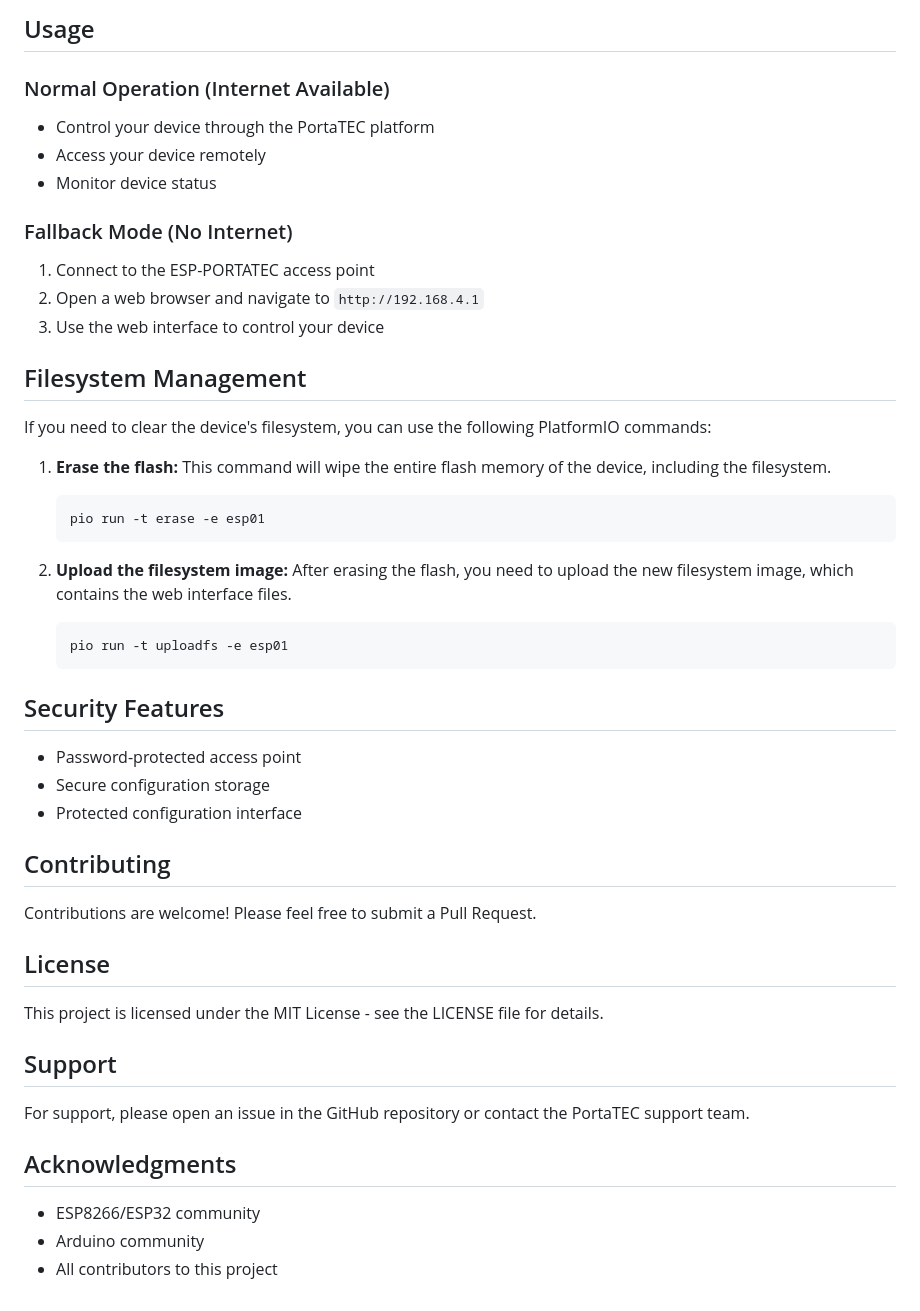
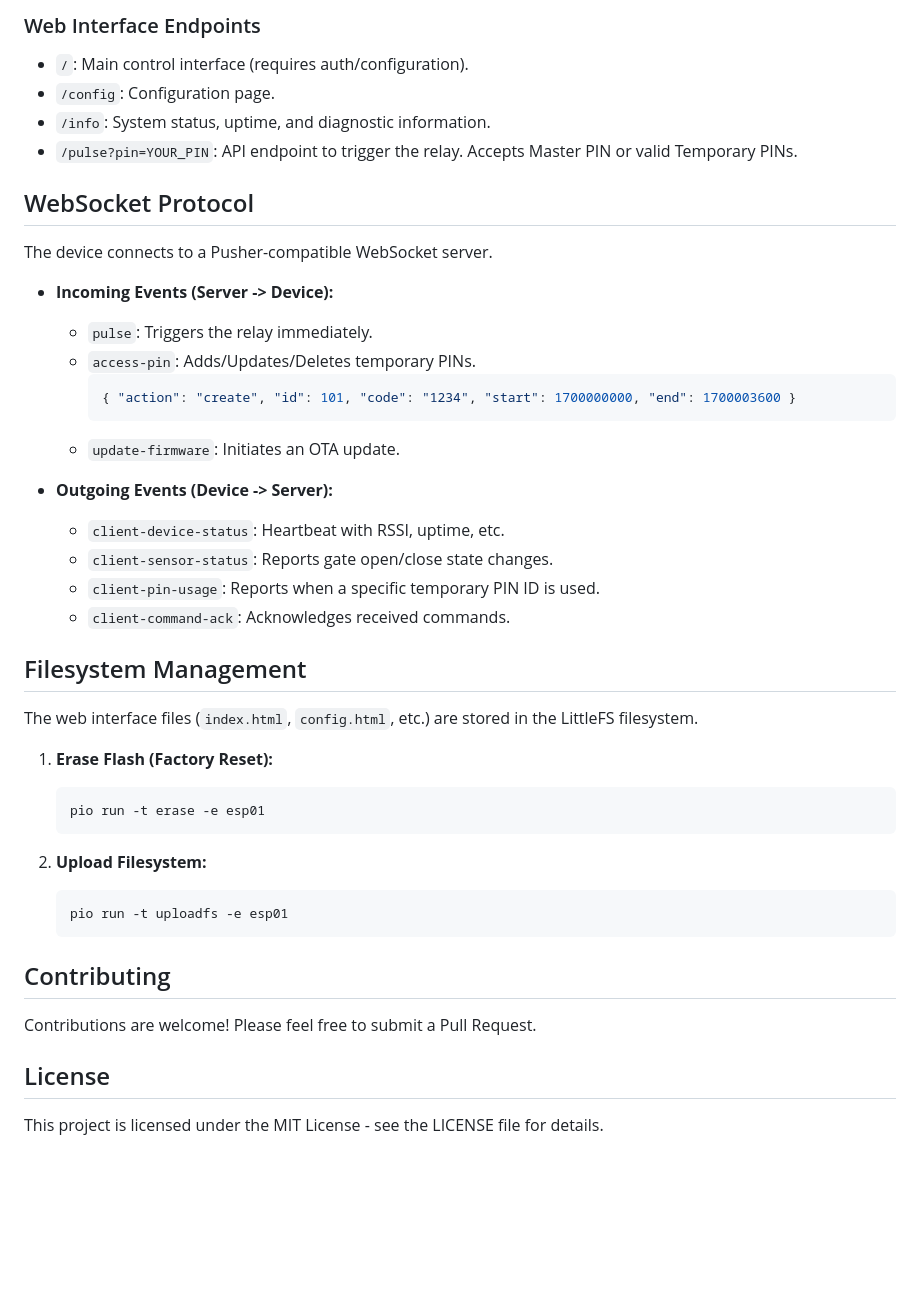
Before and after one commit to rodrigomedeirosbrazil/esp-portatec, a Markdown page: README.md, the part around one of its changes. Rendered like a GitHub page; blank space fills up the shorter version.

````diff
--- a/README.md
+++ b/README.md
@@ -61,37 +67,41 @@ ESP-PORTATEC is a robust firmware solution designed for ESP8266 and ESP32 microc
 
-## Usage
+### Web Interface Endpoints
+- `/`: Main control interface (requires auth/configuration).
+- `/config`: Configuration page.
+- `/info`: System status, uptime, and diagnostic information.
+- `/pulse?pin=YOUR_PIN`: API endpoint to trigger the relay. Accepts Master PIN or valid Temporary PINs.
 
-### Normal Operation (Internet Available)
-- Control your device through the PortaTEC platform
-- Access your device remotely
-- Monitor device status
+## WebSocket Protocol
 
-### Fallback Mode (No Internet)
-1. Connect to the ESP-PORTATEC access point
-2. Open a web browser and navigate to `http://192.168.4.1`
-3. Use the web interface to control your device
+The device connects to a Pusher-compatible WebSocket server.
+
+- **Incoming Events (Server -> Device):**
+  - `pulse`: Triggers the relay immediately.
+  - `access-pin`: Adds/Updates/Deletes temporary PINs.
+    ```json
+    { "action": "create", "id": 101, "code": "1234", "start": 1700000000, "end": 1700003600 }
+    ```
+  - `update-firmware`: Initiates an OTA update.
+
+- **Outgoing Events (Device -> Server):**
+  - `client-device-status`: Heartbeat with RSSI, uptime, etc.
+  - `client-sensor-status`: Reports gate open/close state changes.
+  - `client-pin-usage`: Reports when a specific temporary PIN ID is used.
+  - `client-command-ack`: Acknowledges received commands.
 
 ## Filesystem Management
 
-If you need to clear the device's filesystem, you can use the following PlatformIO commands:
+The web interface files (`index.html`, `config.html`, etc.) are stored in the LittleFS filesystem.
 
-1.  **Erase the flash:** This command will wipe the entire flash memory of the device, including the filesystem.
-
+1.  **Erase Flash (Factory Reset):**
     ```bash
     pio run -t erase -e esp01
     ```
 
-2.  **Upload the filesystem image:** After erasing the flash, you need to upload the new filesystem image, which contains the web interface files.
-
+2.  **Upload Filesystem:**
     ```bash
     pio run -t uploadfs -e esp01
     ```
-
-## Security Features
-
-- Password-protected access point
-- Secure configuration storage
-- Protected configuration interface
 
 ## Contributing
 
@@ -100,13 +110,3 @@ Contributions are welcome! Please feel free to submit a Pull Request.
 ## License
 
 This project is licensed under the MIT License - see the LICENSE file for details.
-
-## Support
-
-For support, please open an issue in the GitHub repository or contact the PortaTEC support team.
-
-## Acknowledgments
-
-- ESP8266/ESP32 community
-- Arduino community
-- All contributors to this project
````
Also changed, not shown: other parts of README.md (+42 -36 lines), GEMINI.md (added, +65 -0 lines).
